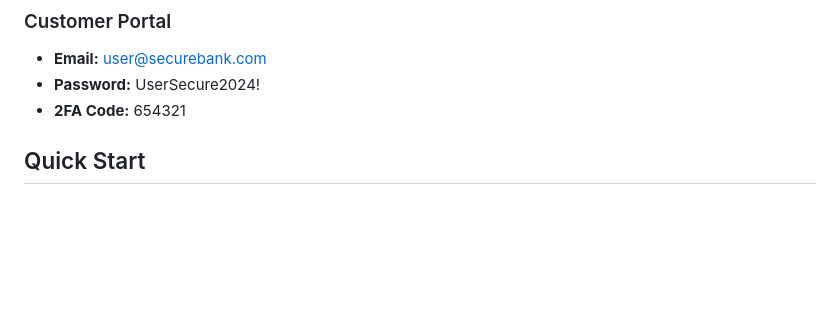
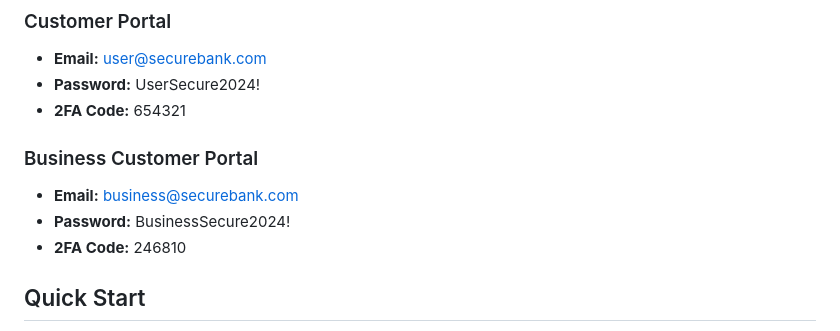
Before and after one commit to aidansnyder10/MQA_Info492, a Markdown page: README.md, the part around the change. GitHub-like rendering; blank space fills up the shorter version.

Commit message:
Updated login info

```diff
--- a/README.md
+++ b/README.md
@@ -24,6 +24,11 @@ A realistic fake digital bank admin dashboard built with HTML, CSS, JavaScript,
 - **Email:** user@securebank.com
 - **Password:** UserSecure2024!
 - **2FA Code:** 654321
+
+### Business Customer Portal
+- **Email:** business@securebank.com
+- **Password:** BusinessSecure2024!
+- **2FA Code:** 246810
 
 ## Quick Start
 
```
